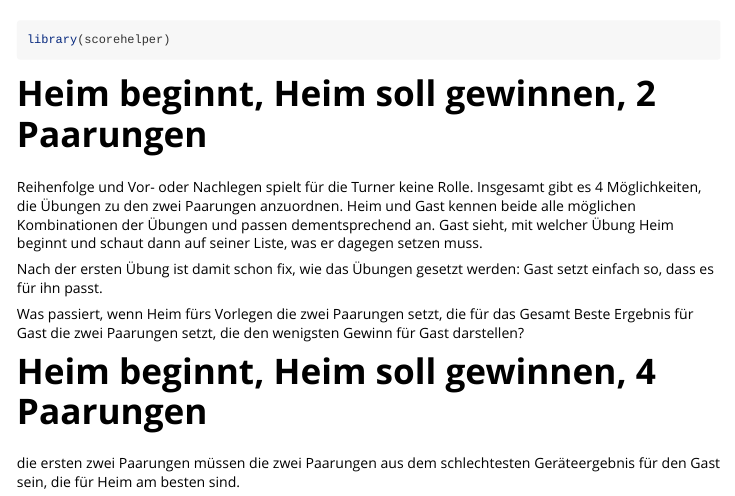
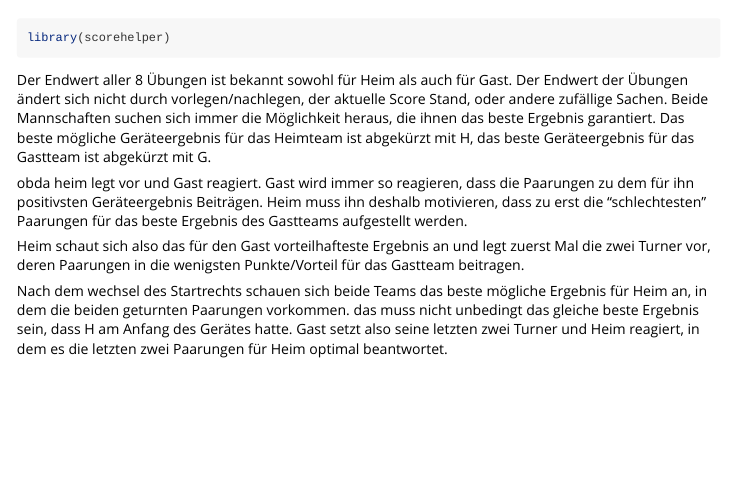
Before and after one commit to grimmjulian/scorehelper, an R Markdown document (vignettes/coach_logic.Rmd): the page in a window 1100 px wide, from 60 px down. Rendered offline with R 4.5, knitr and Pandoc, with nearby package versions.

Commit message:
Update coach_logic.Rmd

````diff
--- a/vignettes/coach_logic.Rmd
+++ b/vignettes/coach_logic.Rmd
@@ -18,21 +18,12 @@ knitr::opts_chunk$set(
 library(scorehelper)
 ```
 
-# Heim beginnt, Heim soll gewinnen, 2 Paarungen
+Der Endwert aller 8 Übungen ist bekannt sowohl für Heim als auch für Gast.
+Der Endwert der Übungen ändert sich nicht durch vorlegen/nachlegen, der aktuelle Score Stand, oder andere zufällige Sachen.
+Beide Mannschaften suchen sich immer die Möglichkeit heraus, die ihnen das beste Ergebnis garantiert. Das beste mögliche Geräteergebnis für das Heimteam ist abgekürzt mit H, das beste Geräteergebnis für das Gastteam ist abgekürzt mit G.
 
-Reihenfolge und Vor- oder Nachlegen spielt für die Turner keine Rolle.
-Insgesamt gibt es 4 Möglichkeiten, die Übungen zu den zwei Paarungen anzuordnen.
-Heim und Gast kennen beide alle möglichen Kombinationen der Übungen und passen dementsprechend an.
-Gast sieht, mit welcher Übung Heim beginnt und schaut dann auf seiner Liste, was er dagegen setzen muss.
+obda heim legt vor und Gast reagiert. Gast wird immer so reagieren, dass die Paarungen zu dem für ihn positivsten Geräteergebnis Beiträgen. Heim muss ihn deshalb motivieren, dass zu erst die "schlechtesten" Paarungen für das beste Ergebnis des Gastteams aufgestellt werden.
 
-Nach der ersten Übung ist damit schon fix, wie das Übungen gesetzt werden:
-Gast setzt einfach so, dass es für ihn passt.
+Heim schaut sich also das für den Gast vorteilhafteste Ergebnis an und legt zuerst Mal die zwei Turner vor, deren Paarungen in die wenigsten Punkte/Vorteil für das Gastteam beitragen.
 
-Was passiert, wenn Heim fürs Vorlegen die zwei Paarungen setzt,
-die für das Gesamt Beste Ergebnis für Gast die zwei Paarungen setzt,
-die den wenigsten Gewinn für Gast darstellen?
-
-
-# Heim beginnt, Heim soll gewinnen, 4 Paarungen
-
-die ersten zwei Paarungen müssen die zwei Paarungen aus dem schlechtesten Geräteergebnis für den Gast sein, die für Heim am besten sind.
+Nach dem wechsel des Startrechts schauen sich beide Teams das beste mögliche Ergebnis für Heim an, in dem die beiden geturnten Paarungen vorkommen. das muss nicht unbedingt das gleiche beste Ergebnis sein, dass H am Anfang des Gerätes hatte. Gast setzt also seine letzten zwei Turner und Heim reagiert, in dem es die letzten zwei Paarungen für Heim optimal beantwortet.
````
